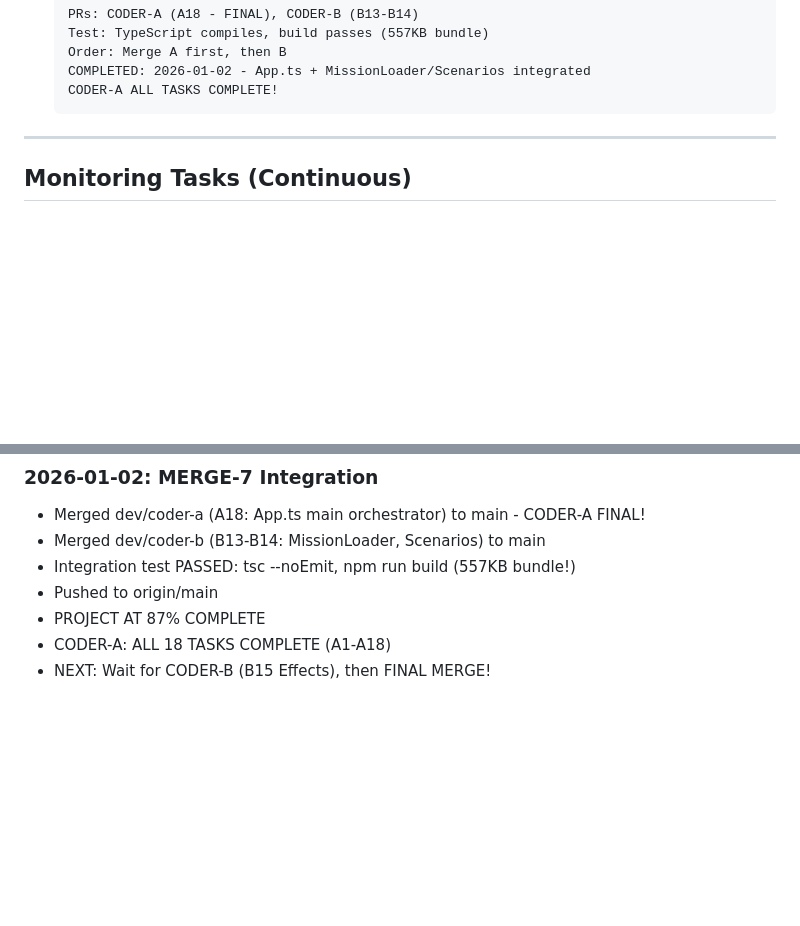
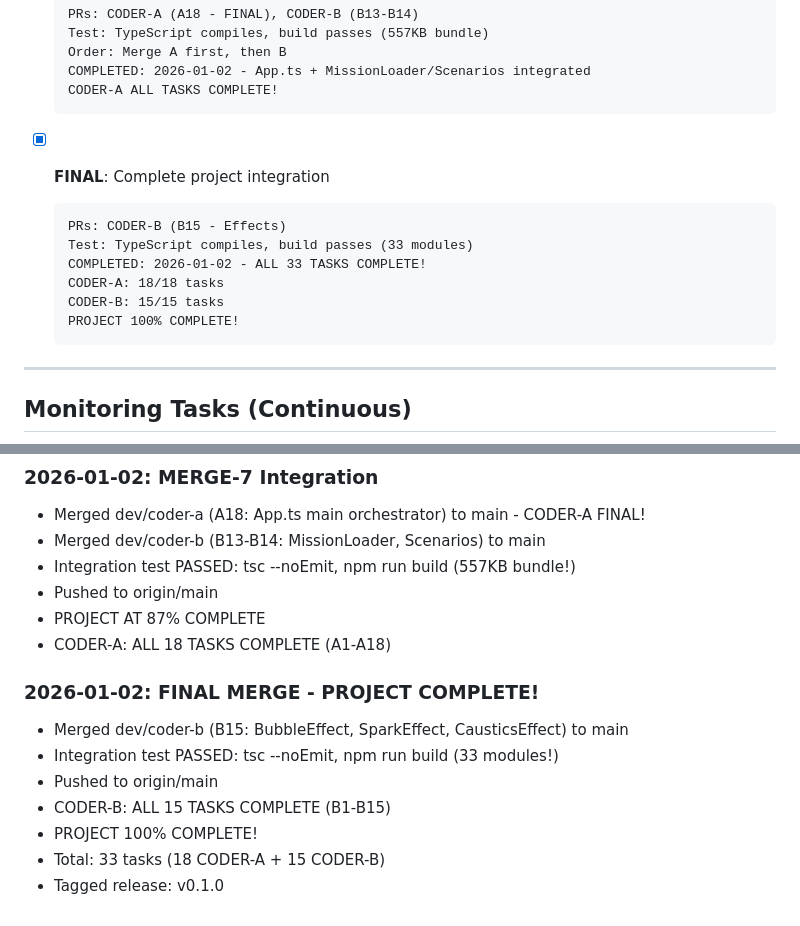
Before and after one commit to dontriskit/submarine-welding-simulator, a Markdown page: TASK-QUEUE/queue-supervisor.md, 2 parts joined by grey strips. Drawn GitHub-style; blank space fills up the shorter version.

Commit message:
[SUPERVISOR] PROJECT COMPLETE! 100% - All 33 tasks merged

````diff
--- a/TASK-QUEUE/queue-supervisor.md
+++ b/TASK-QUEUE/queue-supervisor.md
@@ -66,6 +66,16 @@
   Order: Merge A first, then B
   COMPLETED: 2026-01-02 - App.ts + MissionLoader/Scenarios integrated
   CODER-A ALL TASKS COMPLETE!
+  ```
+
+- [x] **FINAL**: Complete project integration
+  ```
+  PRs: CODER-B (B15 - Effects)
+  Test: TypeScript compiles, build passes (33 modules)
+  COMPLETED: 2026-01-02 - ALL 33 TASKS COMPLETE!
+  CODER-A: 18/18 tasks
+  CODER-B: 15/15 tasks
+  PROJECT 100% COMPLETE!
   ```
 
 ---
@@ -177,4 +187,12 @@ echo "MERGE-X complete. Pull main."
 - Pushed to origin/main
 - PROJECT AT 87% COMPLETE
 - CODER-A: ALL 18 TASKS COMPLETE (A1-A18)
-- NEXT: Wait for CODER-B (B15 Effects), then FINAL MERGE!
+
+### 2026-01-02: FINAL MERGE - PROJECT COMPLETE!
+- Merged dev/coder-b (B15: BubbleEffect, SparkEffect, CausticsEffect) to main
+- Integration test PASSED: tsc --noEmit, npm run build (33 modules!)
+- Pushed to origin/main
+- CODER-B: ALL 15 TASKS COMPLETE (B1-B15)
+- PROJECT 100% COMPLETE!
+- Total: 33 tasks (18 CODER-A + 15 CODER-B)
+- Tagged release: v0.1.0
````
Also changed, not shown: CORE-PLAN-SUPERVISION.md (+2 -2 lines).
